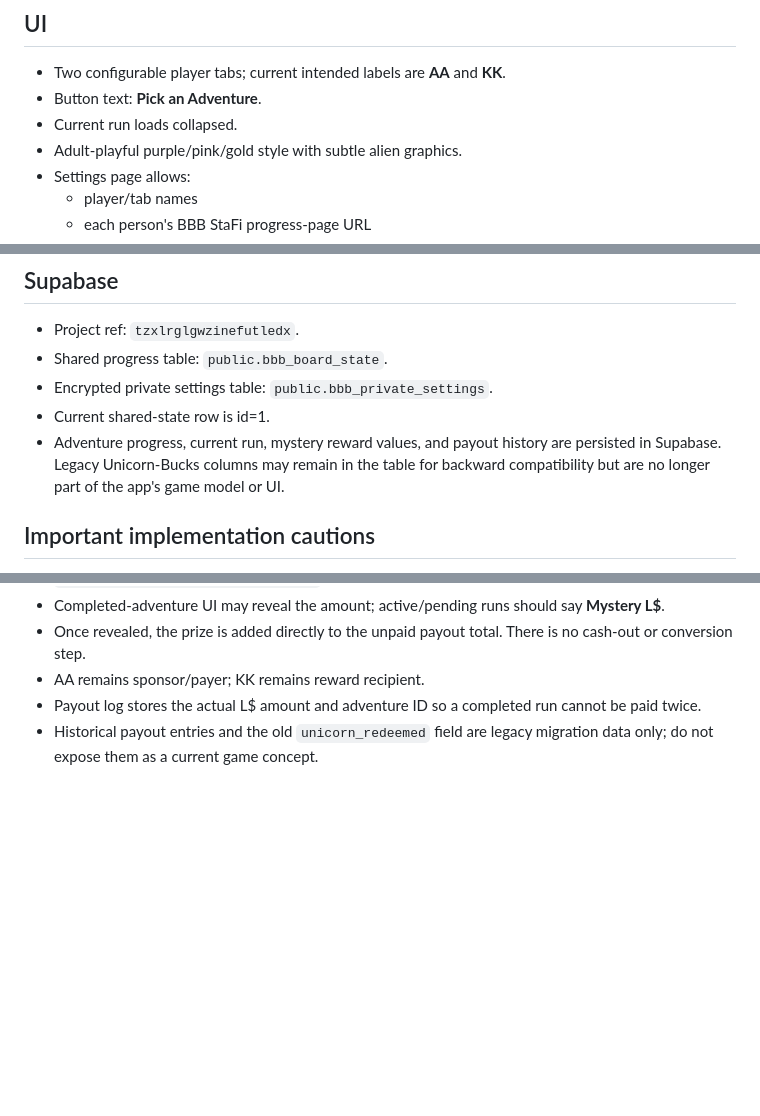
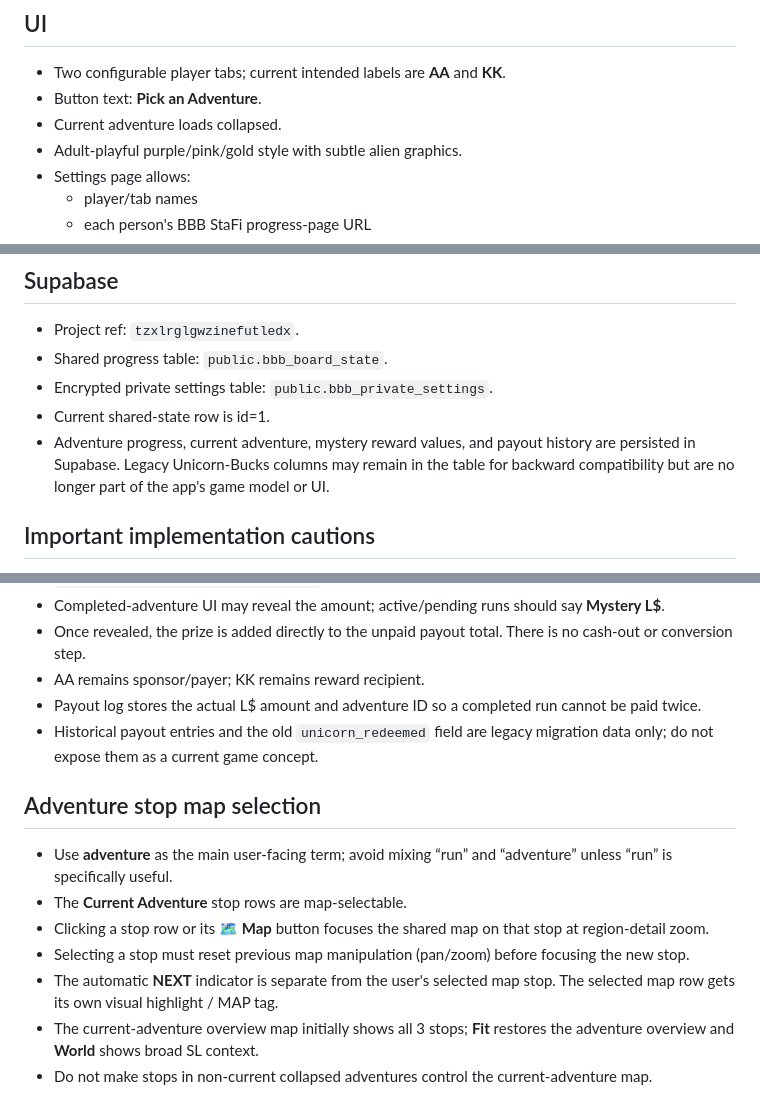
Before and after one commit to owtsgmi/bbb-passport-adventures, a Markdown page: PROJECT_NOTES.md, 3 parts joined by grey strips. Drawn GitHub-style; blank space fills up the shorter version.

Commit message:
Record adventure stop map-selection behavior

```diff
--- a/PROJECT_NOTES.md
+++ b/PROJECT_NOTES.md
@@ -24,7 +24,7 @@ This file is the persistent source of truth for future edits to this project.
 ## UI
 - Two configurable player tabs; current intended labels are **AA** and **KK**.
 - Button text: **Pick an Adventure**.
-- Current run loads collapsed.
+- Current adventure loads collapsed.
 - Adult-playful purple/pink/gold style with subtle alien graphics.
 - Settings page allows:
   - player/tab names
@@ -45,7 +45,7 @@ This file is the persistent source of truth for future edits to this project.
 - Shared progress table: `public.bbb_board_state`.
 - Encrypted private settings table: `public.bbb_private_settings`.
 - Current shared-state row is id=1.
-- Adventure progress, current run, mystery reward values, and payout history are persisted in Supabase. Legacy Unicorn-Bucks columns may remain in the table for backward compatibility but are no longer part of the app's game model or UI.
+- Adventure progress, current adventure, mystery reward values, and payout history are persisted in Supabase. Legacy Unicorn-Bucks columns may remain in the table for backward compatibility but are no longer part of the app's game model or UI.
 
 ## Important implementation cautions
 - Do not claim BBB automatic stamp sync is working until the StaFi parser/sync has actually been connected and tested.
@@ -170,3 +170,13 @@ This file is the persistent source of truth for future edits to this project.
 - AA remains sponsor/payer; KK remains reward recipient.
 - Payout log stores the actual L$ amount and adventure ID so a completed run cannot be paid twice.
 - Historical payout entries and the old `unicorn_redeemed` field are legacy migration data only; do not expose them as a current game concept.
+
+
+## Adventure stop map selection
+- Use **adventure** as the main user-facing term; avoid mixing “run” and “adventure” unless “run” is specifically useful.
+- The **Current Adventure** stop rows are map-selectable.
+- Clicking a stop row or its **🗺 Map** button focuses the shared map on that stop at region-detail zoom.
+- Selecting a stop must reset previous map manipulation (pan/zoom) before focusing the new stop.
+- The automatic **NEXT** indicator is separate from the user's selected map stop. The selected map row gets its own visual highlight / MAP tag.
+- The current-adventure overview map initially shows all 3 stops; **Fit** restores the adventure overview and **World** shows broad SL context.
+- Do not make stops in non-current collapsed adventures control the current-adventure map.
```
Also changed, not shown: other parts of PROJECT_NOTES.md (+3 -3 lines).
